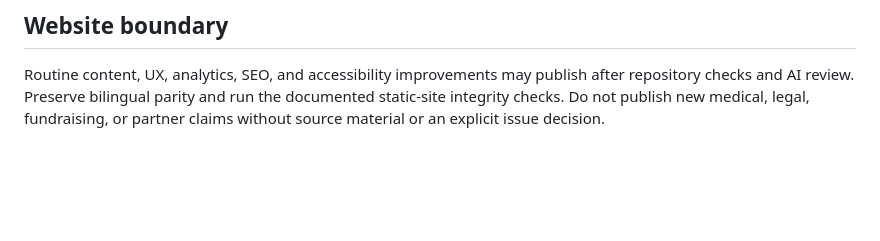
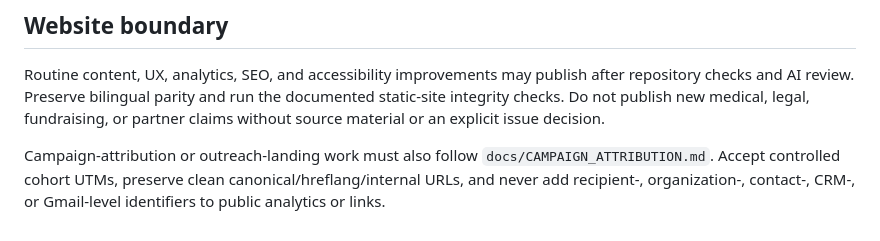
Before and after one commit to titoneedsakidney/titoneedsakidney.github.io, a Markdown page: AGENTS.md, the part around the change. Rendered like a GitHub page; blank space fills up the shorter version.

Commit message:
Point website workers to campaign attribution contract

```diff
--- a/AGENTS.md
+++ b/AGENTS.md
@@ -58,3 +58,5 @@ Follow the repository's data/privacy rules and use its approved release interfac
 ## Website boundary
 
 Routine content, UX, analytics, SEO, and accessibility improvements may publish after repository checks and AI review. Preserve bilingual parity and run the documented static-site integrity checks. Do not publish new medical, legal, fundraising, or partner claims without source material or an explicit issue decision.
+
+Campaign-attribution or outreach-landing work must also follow `docs/CAMPAIGN_ATTRIBUTION.md`. Accept controlled cohort UTMs, preserve clean canonical/hreflang/internal URLs, and never add recipient-, organization-, contact-, CRM-, or Gmail-level identifiers to public analytics or links.
```
